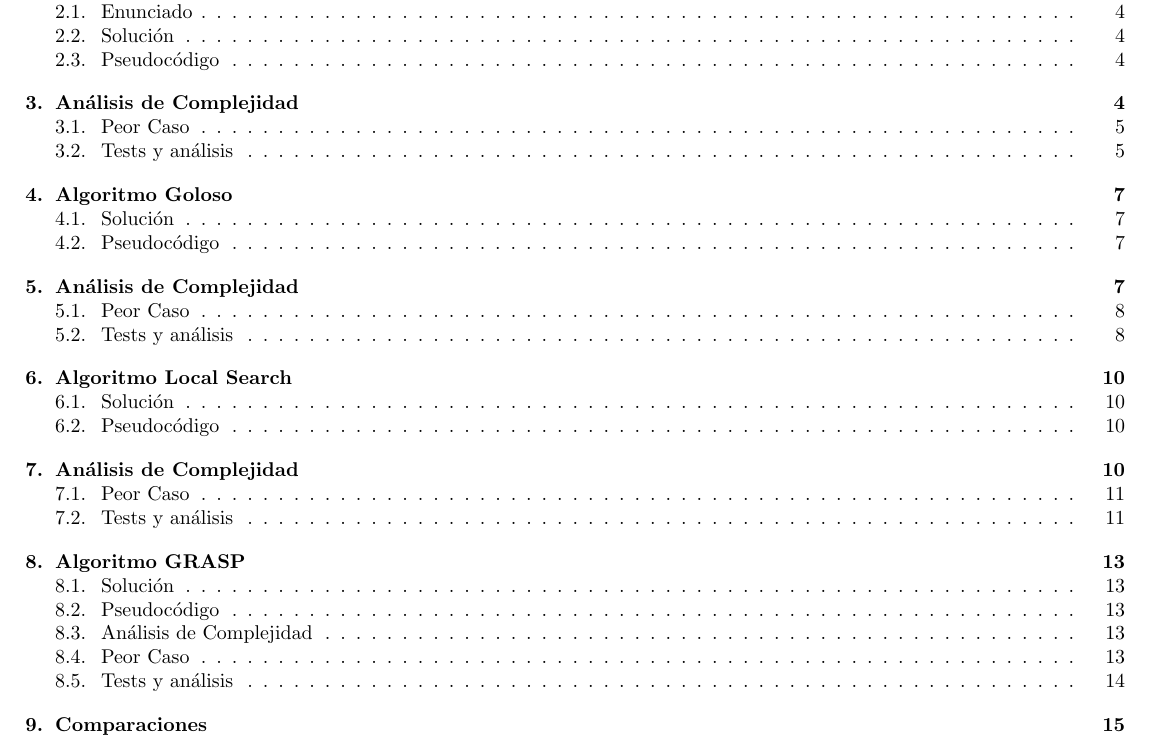
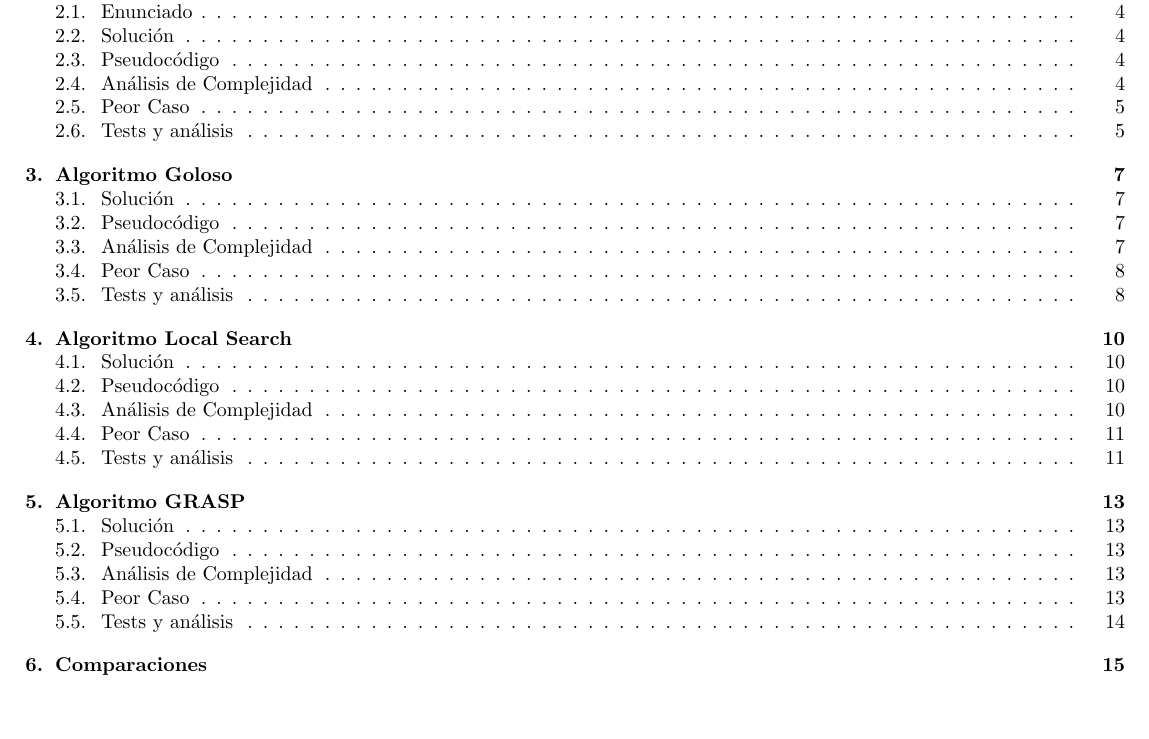
Before and after one commit to mcarreiro/martin301290-algo3, a LaTeX document (tp3/informe/informe.tex, which reads tp3/informe/Desarrollo2.tex, tp3/informe/Desarrollo3.tex, tp3/informe/Desarrollo4.tex): part of page 2 of 17, cut so that both start at the same text, the shorter picture padded with empty space. The pictures show the PDF file tp3/informe/informe.pdf that the author committed with the source.

Commit message:
pdf y las subsecciones bien

```diff
--- a/tp3/informe/Desarrollo2.tex
+++ b/tp3/informe/Desarrollo2.tex
@@ -57,7 +57,7 @@ global grafoOriginal
 \End
 \end{codebox}
 
-\section{Análisis de Complejidad}
+\subsection{Análisis de Complejidad}
 
 La complejidad de mi algoritmo es de $2^n$ * $n^3$. Voy a demostrarlo por inducción:\\
 
--- a/tp3/informe/Desarrollo3.tex
+++ b/tp3/informe/Desarrollo3.tex
@@ -42,7 +42,7 @@ Para ello nos basamos en una estrategia de selección de nodos dominantes, la cu
 \li 			Decremento en uno el grado de adyacentes sin dominar del nodo actual \End %\RComment Recorro unionDeAdyacentes para actualizar\\  el grado de nodos adyacentes sin dominar
 \end{codebox}
 
-\section{Análisis de Complejidad}
+\subsection{Análisis de Complejidad}
 
 La complejidad del algoritmo es de O($n^3$)
 
--- a/tp3/informe/Desarrollo4.tex
+++ b/tp3/informe/Desarrollo4.tex
@@ -37,7 +37,7 @@ Si luego de k iteraciones, con $k$ aleatorio entre 10 y 20, el algoritmo no logr
 \li \textbf{return} false
 \end{codebox}
 
-\section{Análisis de Complejidad}
+\subsection{Análisis de Complejidad}
 Para todos los casos, se corre al menos k veces, y para cada una de esas k corridas, se utilizan 3 métodos para intentar hallar una nueva solucion:
 \begin{description}
 \item[2x1:] Se crea una cola de nodos, ordenados por una funcion f (pasada por parametro). Para ello, se recorren todos los posibles pares de nodos dominantes, y para cada par, se analiza si es posible reemplazarlo por un nodo del conjunto dominado. La complejidad de crear esta cola es de $O(n^2)$, siempre y cuando se considere que $n^2$ es mayor a m, siendo m la cantidad de vertices del conjunto dominado. Luego, para hacer el intercambio, se realizan operaciones en ArrayList, que son $O(n)$. Por lo que la complejidad de éste método es de $O(n^2)$.
```
Also changed, not shown: tp3/informe/informe.pdf.
